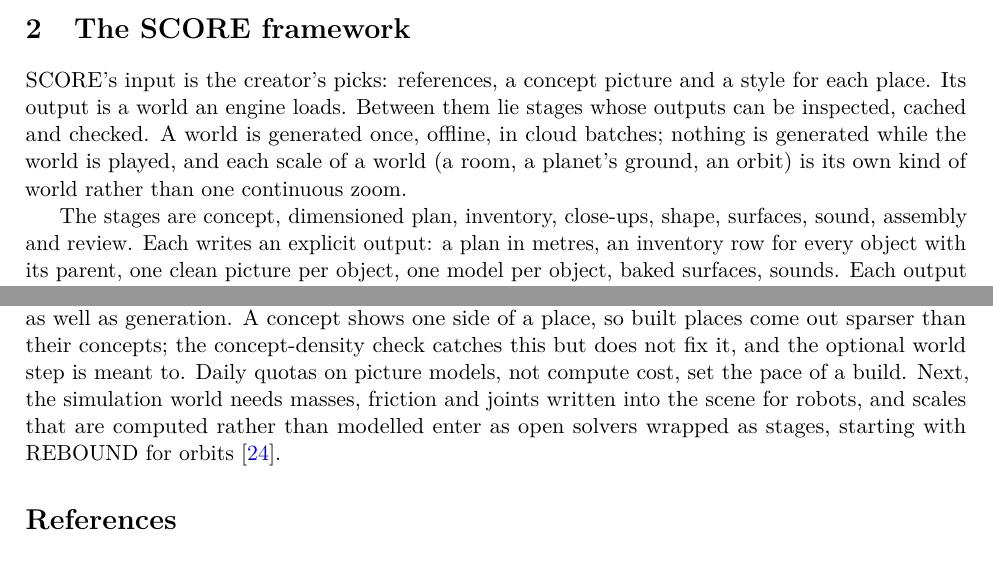
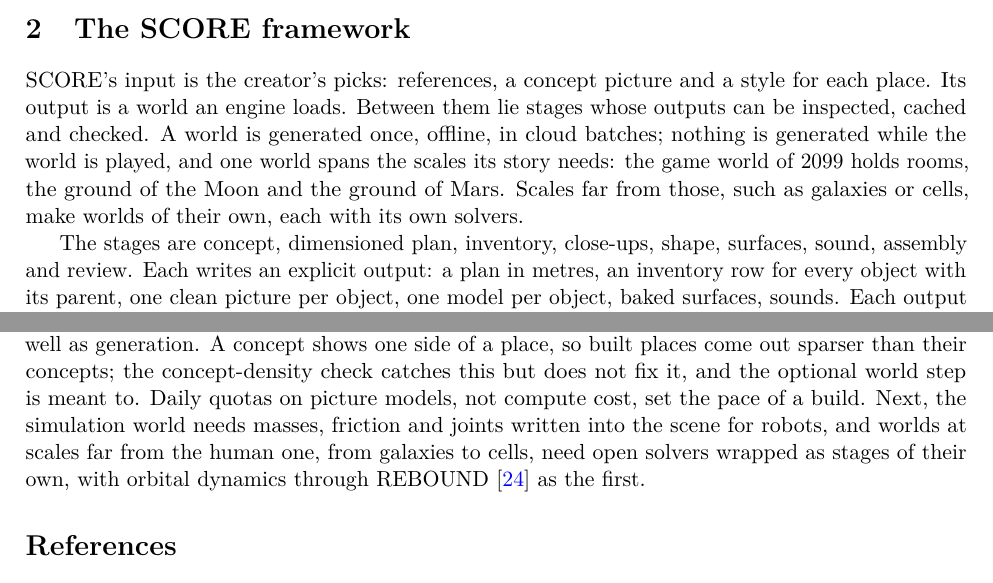
Before and after one commit to Babon-Innovations-b-v/score, a LaTeX paper (paper/arxiv/main.tex, which reads paper/arxiv/content/limitations_and_outlook.tex, paper/arxiv/content/the_score_framework.tex): two parts of pages 2 and 4 of 9, joined at a grey line, cut so that both start at the same text. Compiled offline with pdfLaTeX.

Commit message:
paper: one world spans the scales its story needs; galaxies and cells are worlds of their own
Co-Authored-By: Claude Opus 5.5 (1M context) <noreply@anthropic.com>

```diff
--- a/paper/arxiv/content/limitations_and_outlook.tex
+++ b/paper/arxiv/content/limitations_and_outlook.tex
@@ -1,3 +1,3 @@
 \section{Limitations and outlook}\label{limitations-and-outlook}
 
-Code builders are clean but need an agent to write one per kind of object, which does not scale as well as generation. A concept shows one side of a place, so built places come out sparser than their concepts; the concept-density check catches this but does not fix it, and the optional world step is meant to. Daily quotas on picture models, not compute cost, set the pace of a build. Next, the simulation world needs masses, friction and joints written into the scene for robots, and scales that are computed rather than modelled enter as open solvers wrapped as stages, starting with REBOUND for orbits \citep{rein2012rebound}.
+Code builders are clean but need an agent to write one per kind of object, which does not scale as well as generation. A concept shows one side of a place, so built places come out sparser than their concepts; the concept-density check catches this but does not fix it, and the optional world step is meant to. Daily quotas on picture models, not compute cost, set the pace of a build. Next, the simulation world needs masses, friction and joints written into the scene for robots, and worlds at scales far from the human one, from galaxies to cells, need open solvers wrapped as stages of their own, with orbital dynamics through REBOUND \citep{rein2012rebound} as the first.
--- a/paper/arxiv/content/the_score_framework.tex
+++ b/paper/arxiv/content/the_score_framework.tex
@@ -1,6 +1,6 @@
 \section{The SCORE framework}\label{the-score-framework}
 
-SCORE's input is the creator's picks: references, a concept picture and a style for each place. Its output is a world an engine loads. Between them lie stages whose outputs can be inspected, cached and checked. A world is generated once, offline, in cloud batches; nothing is generated while the world is played, and each scale of a world (a room, a planet's ground, an orbit) is its own kind of world rather than one continuous zoom.
+SCORE's input is the creator's picks: references, a concept picture and a style for each place. Its output is a world an engine loads. Between them lie stages whose outputs can be inspected, cached and checked. A world is generated once, offline, in cloud batches; nothing is generated while the world is played, and one world spans the scales its story needs: the game world of 2099 holds rooms, the ground of the Moon and the ground of Mars. Scales far from those, such as galaxies or cells, make worlds of their own, each with its own solvers.
 
 The stages are concept, dimensioned plan, inventory, close-ups, shape, surfaces, sound, assembly and review. Each writes an explicit output: a plan in metres, an inventory row for every object with its parent, one clean picture per object, one model per object, baked surfaces, sounds. Each output is cached, so changing one pick reruns only the stages downstream of it.
 
```
Also changed, not shown: paper/source/score.md (+2 -2 lines), paper/arxiv/main.pdf.
